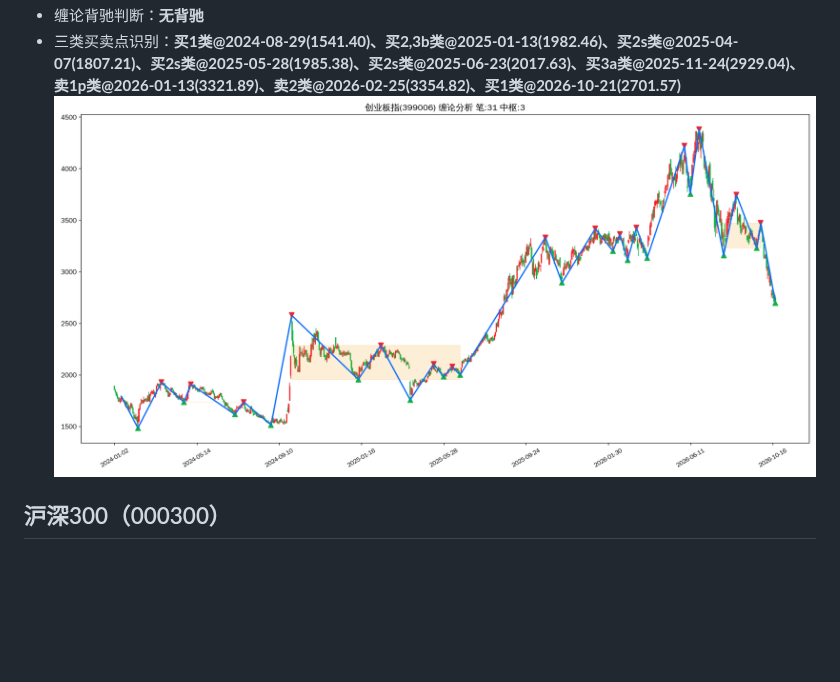
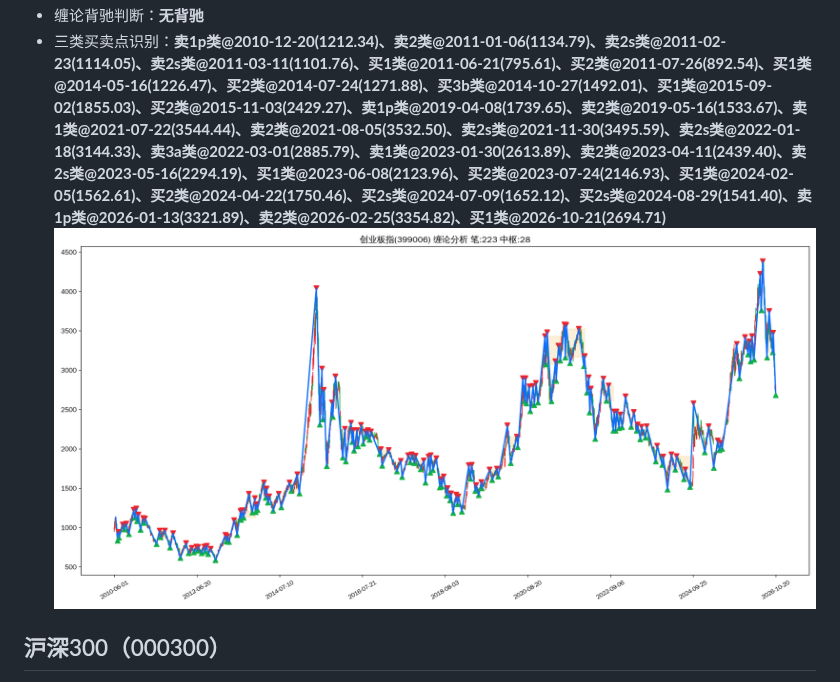
Before and after one commit to ghgzl/daily-stock-pro, a Markdown page: chan_report.md, the part around one of its changes. Drawn GitHub-style; pictures changed too: chan_img/399006_创业板指.png; blank space fills up the shorter version.

```diff
--- a/chan_report.md
+++ b/chan_report.md
@@ -126,5 +126,5 @@
 - 缠论背驰判断：**无背驰**
-- 三类买卖点识别：**买1类@2024-08-29(1541.40)、买2,3b类@2025-01-13(1982.46)、买2s类@2025-04-07(1807.21)、买2s类@2025-05-28(1985.38)、买2s类@2025-06-23(2017.63)、买3a类@2025-11-24(2929.04)、卖1p类@2026-01-13(3321.89)、卖2类@2026-02-25(3354.82)、买1类@2026-10-21(2701.57)**
+- 三类买卖点识别：**卖1p类@2010-12-20(1212.34)、卖2类@2011-01-06(1134.79)、卖2s类@2011-02-23(1114.05)、卖2s类@2011-03-11(1101.76)、买1类@2011-06-21(795.61)、买2类@2011-07-26(892.54)、买1类@2014-05-16(1226.47)、买2类@2014-07-24(1271.88)、买3b类@2014-10-27(1492.01)、买1类@2015-09-02(1855.03)、买2类@2015-11-03(2429.27)、卖1p类@2019-04-08(1739.65)、卖2类@2019-05-16(1533.67)、卖1类@2021-07-22(3544.44)、卖2类@2021-08-05(3532.50)、卖2s类@2021-11-30(3495.59)、卖2s类@2022-01-18(3144.33)、卖3a类@2022-03-01(2885.79)、卖1类@2023-01-30(2613.89)、卖2类@2023-04-11(2439.40)、卖2s类@2023-05-16(2294.19)、买1类@2023-06-08(2123.96)、买2类@2023-07-24(2146.93)、买1类@2024-02-05(1562.61)、买2类@2024-04-22(1750.46)、买2s类@2024-07-09(1652.12)、买2s类@2024-08-29(1541.40)、卖1p类@2026-01-13(3321.89)、卖2类@2026-02-25(3354.82)、买1类@2026-10-21(2694.71)**
 ![创业板指缠论图谱](chan_img/399006_创业板指.png)
 
 ## 沪深300（000300）
```
Also changed, not shown: other parts of chan_report.md (+13 -13 lines), chan_img/000016_上证50.png, chan_img/000300_沪深300.png.
